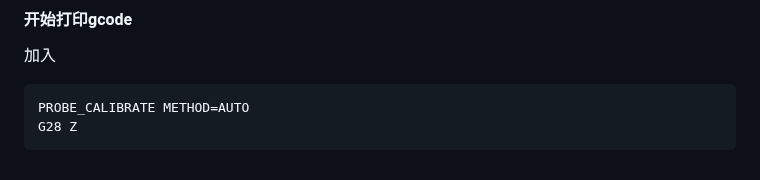
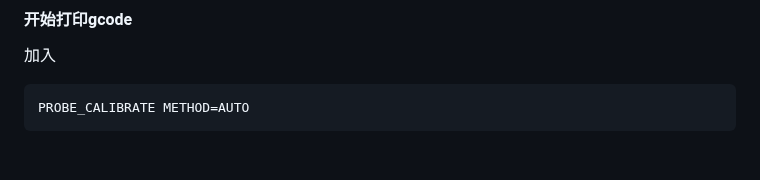
Before and after one commit to NBTPXX/idm-documents, a Markdown page: 中文教程/idm touch使用教程.md, the part around the change. Rendered like a GitHub page.

````diff
--- a/中文教程/idm touch使用教程.md
+++ b/中文教程/idm touch使用教程.md
@@ -68,5 +68,4 @@ zero_reference_position: 125, 125
 加入
 ```
 PROBE_CALIBRATE METHOD=AUTO
-G28 Z
 ```
````
Also changed, not shown: English Documents/IDM touch update document.md (+0 -1 lines).
